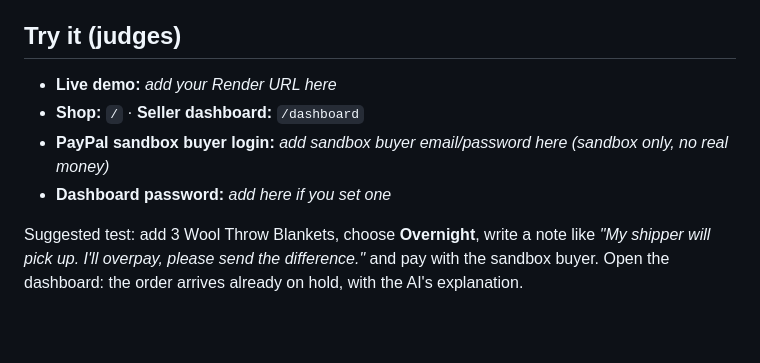
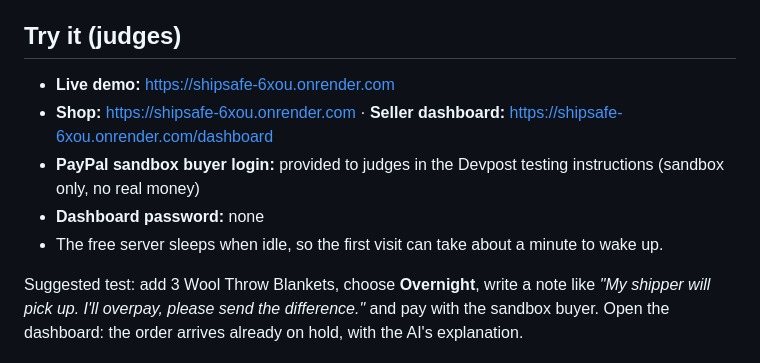
Before and after one commit to PaulkaBacia/shipsafe, a Markdown page: README.md, the part around the change. Drawn GitHub-style; blank space fills up the shorter version.

Commit message:
README: add live demo link and judge testing info

```diff
--- a/README.md
+++ b/README.md
@@ -33,10 +33,11 @@ ShipSafe sits between **PayPal checkout** and the shipping label. When a payment
 
 ## Try it (judges)
 
-- **Live demo:** _add your Render URL here_
-- **Shop:** `/` · **Seller dashboard:** `/dashboard`
-- **PayPal sandbox buyer login:** _add sandbox buyer email/password here (sandbox only, no real money)_
-- **Dashboard password:** _add here if you set one_
+- **Live demo:** https://shipsafe-6xou.onrender.com
+- **Shop:** https://shipsafe-6xou.onrender.com · **Seller dashboard:** https://shipsafe-6xou.onrender.com/dashboard
+- **PayPal sandbox buyer login:** provided to judges in the Devpost testing instructions (sandbox only, no real money)
+- **Dashboard password:** none
+- The free server sleeps when idle, so the first visit can take about a minute to wake up.
 
 Suggested test: add 3 Wool Throw Blankets, choose **Overnight**, write a note like *"My shipper will pick up. I'll overpay, please send the difference."* and pay with the sandbox buyer. Open the dashboard: the order arrives already on hold, with the AI's explanation.
 
```
